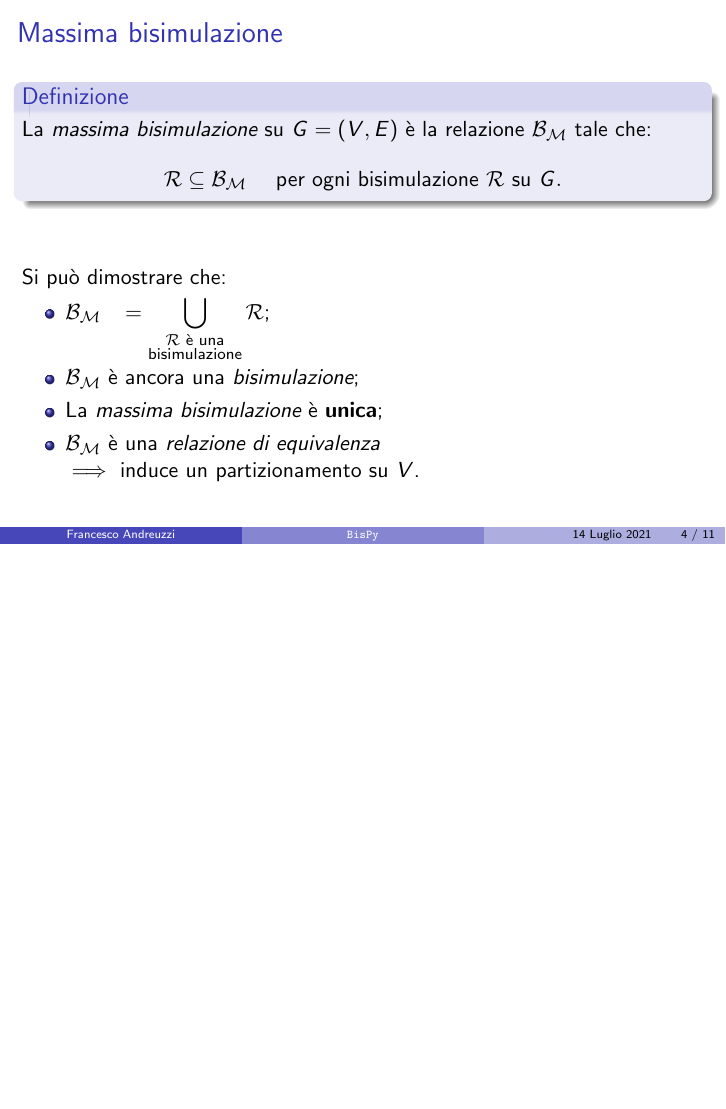
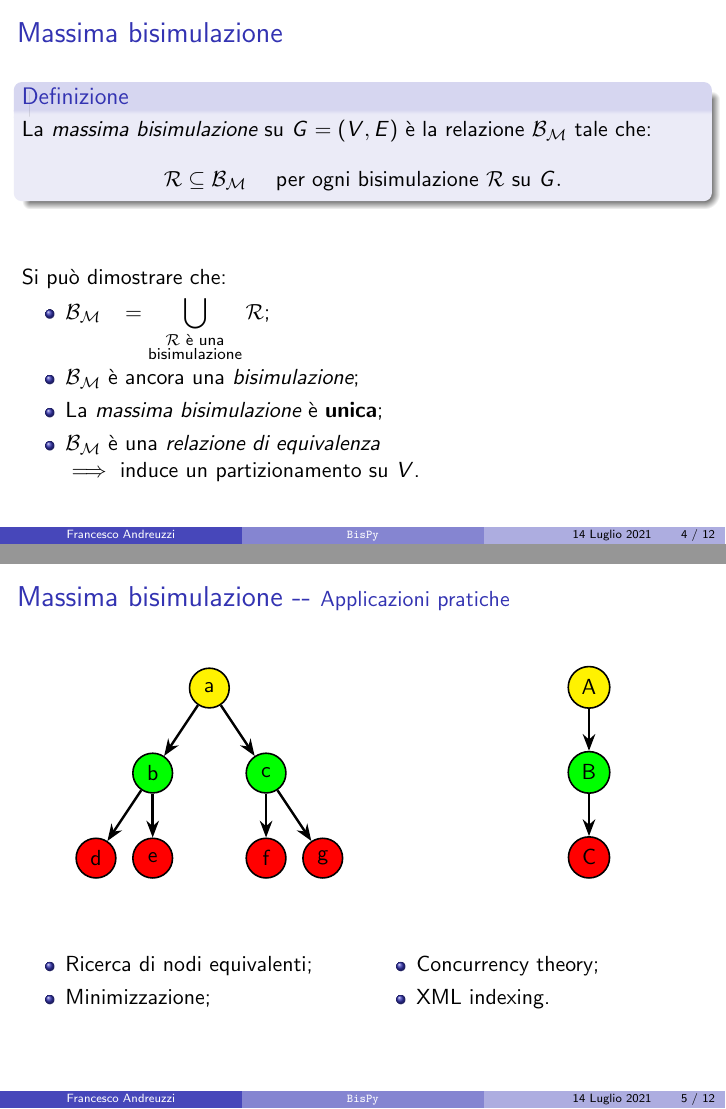
Before and after one commit to fandreuz/bsc-thesis, LaTeX slides (slides/slides.tex): page 4 of 11 before the commit and pages 4 and 5 of 12 after it, the two joined at a grey line, the shorter picture padded with empty space. Compiled offline with pdfLaTeX.

Commit message:
perchè ci interessa la massima bisimulazione?

```diff
--- a/slides/slides.tex
+++ b/slides/slides.tex
@@ -3,6 +3,7 @@
 \usepackage{tikzsymbols}
 \usepackage{pgfplots}
 \usepackage{scalerel}
+\usepackage{multicol}
 \usepackage{caption}
 \usepackage{subcaption}
 \usepackage{graphicx}
@@ -164,6 +165,64 @@
 
         $\implies$ induce un partizionamento su $V$.
     \end{itemize}
+\end{frame}
+
+\begin{frame}\frametitle{Massima bisimulazione -{}- {\normalsize Applicazioni pratiche}}
+    \begin{figure}
+        \begin{subfigure}{0.55\textwidth}
+            \centering
+            \begin{tikzpicture}[scale=0.5]
+                \begin{scope}[every node/.style={circle,thick,draw,minimum size=\nodesize}]
+                    \node[fill=yellow] (a) at (0,6) {a};
+                    \node[fill=green] (c) at (2,3) {c};
+                    \node[fill=green] (b) at (-2,3) {b};
+                    \node[fill=red] (d) at (-4,0) {d};
+                    \node[fill=red] (e) at (-2,0) {e};
+                    \node[fill=red] (f) at (2,0) {f};
+                    \node[fill=red] (g) at (4,0) {g};
+                \end{scope}
+
+                \begin{scope}[>={Stealth[black]},
+                    every edge/.style={draw=black,very thick}]
+                    \path [->] (a) edge node {} (b);
+                    \path [->] (a) edge node {} (c);
+
+                    \path [->] (b) edge node {} (d);
+                    \path [->] (b) edge node {} (e);
+
+                    \path [->] (c) edge node {} (f);
+                    \path [->] (c) edge node {} (g);
+                \end{scope}
+            \end{tikzpicture}
+        \end{subfigure}
+        \hfill
+        \begin{subfigure}{0.20\textwidth}
+            \begin{tikzpicture}[scale=0.5]
+                \begin{scope}[every node/.style={circle,thick,draw,minimum size=\nodesize}]
+                    \node[fill=yellow] (A) at (0,6) {A};
+                    \node[fill=green] (B) at (0,3) {B};
+                    \node[fill=red] (C) at (0,0) {C};
+                \end{scope}
+
+                \begin{scope}[>={Stealth[black]},
+                    every edge/.style={draw=black,very thick}]
+                    \path [->] (A) edge node {} (B);
+                    \path [->] (B) edge node {} (C);
+                \end{scope}
+            \end{tikzpicture}
+        \end{subfigure}
+    \end{figure}
+
+    \bigskip
+
+    \begin{multicols}{2}
+        \begin{itemize}
+            \item Ricerca di nodi equivalenti;
+            \item Minimizzazione;
+            \item Concurrency theory;
+            \item XML indexing.
+        \end{itemize}
+    \end{multicols}
 \end{frame}
 
 \begin{frame}\frametitle{Algoritmi per il calcolo della massima bisimulazione}
```
